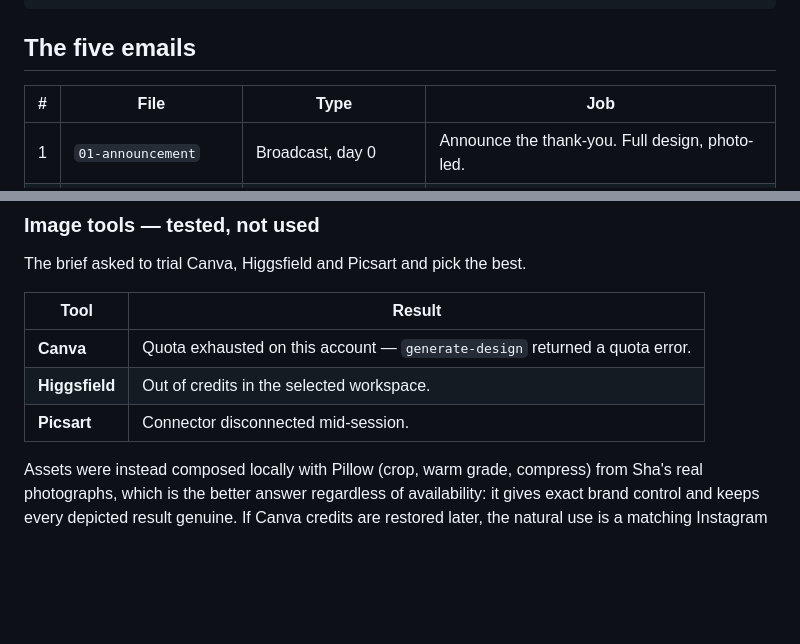
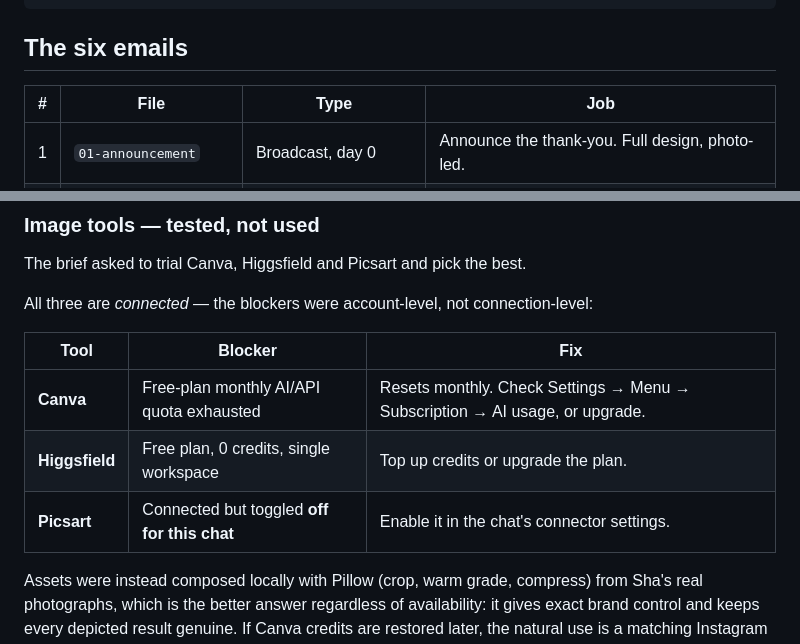
Before and after one commit to SK-Webmaker/marketing-agent-, a Markdown page: campaigns/referral-thu-fri/README.md, 2 parts joined by grey strips. GitHub-like rendering; blank space fills up the shorter version.

Commit message:
Correct email count and image-tool blocker diagnosis in README
Co-Authored-By: Claude Sonnet 5 <noreply@anthropic.com>
Claude-Session: https://claude.ai/code/session_013wPHQk1UMZcCduQSHA31aE

````diff
--- a/campaigns/referral-thu-fri/README.md
+++ b/campaigns/referral-thu-fri/README.md
@@ -21,7 +21,7 @@ REFERRAL-SOP.md       how Sha runs the program day to day
 referral-tracker.csv
 ```
 
-## The five emails
+## The six emails
 
 | # | File | Type | Job |
 |---|---|---|---|
@@ -74,11 +74,13 @@ The final combines A's layout, B's headline and framed offer block, and drops th
 
 The brief asked to trial Canva, Higgsfield and Picsart and pick the best.
 
-| Tool | Result |
-|---|---|
-| **Canva** | Quota exhausted on this account — `generate-design` returned a quota error. |
-| **Higgsfield** | Out of credits in the selected workspace. |
-| **Picsart** | Connector disconnected mid-session. |
+All three are *connected* — the blockers were account-level, not connection-level:
+
+| Tool | Blocker | Fix |
+|---|---|---|
+| **Canva** | Free-plan monthly AI/API quota exhausted | Resets monthly. Check Settings → Menu → Subscription → AI usage, or upgrade. |
+| **Higgsfield** | Free plan, 0 credits, single workspace | Top up credits or upgrade the plan. |
+| **Picsart** | Connected but toggled **off for this chat** | Enable it in the chat's connector settings. |
 
 Assets were instead composed locally with Pillow (crop, warm grade, compress) from Sha's real photographs, which is the better answer regardless of availability: it gives exact brand control and keeps every depicted result genuine. If Canva credits are restored later, the natural use is a matching Instagram post and story to run alongside the email — not the email itself.
 
````
